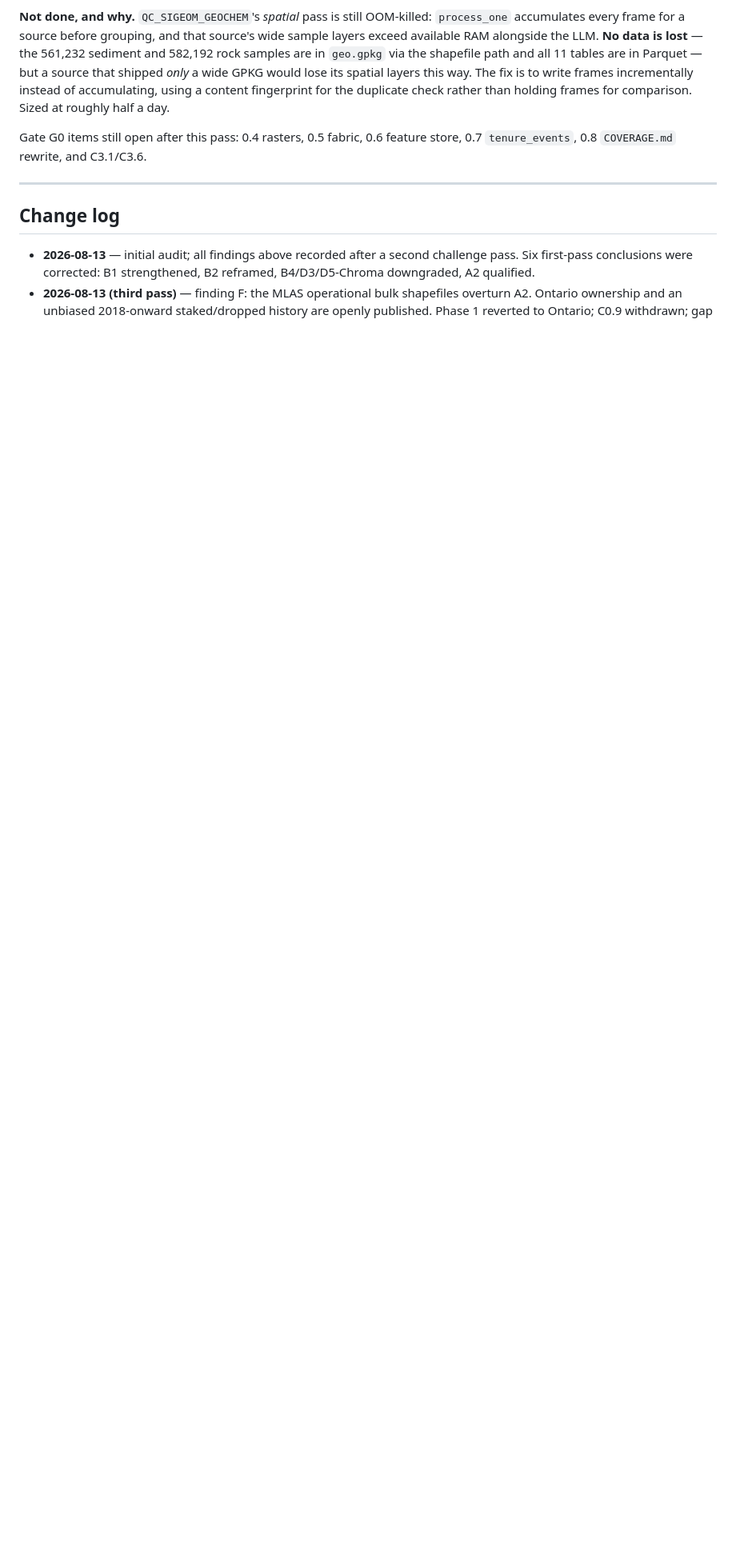
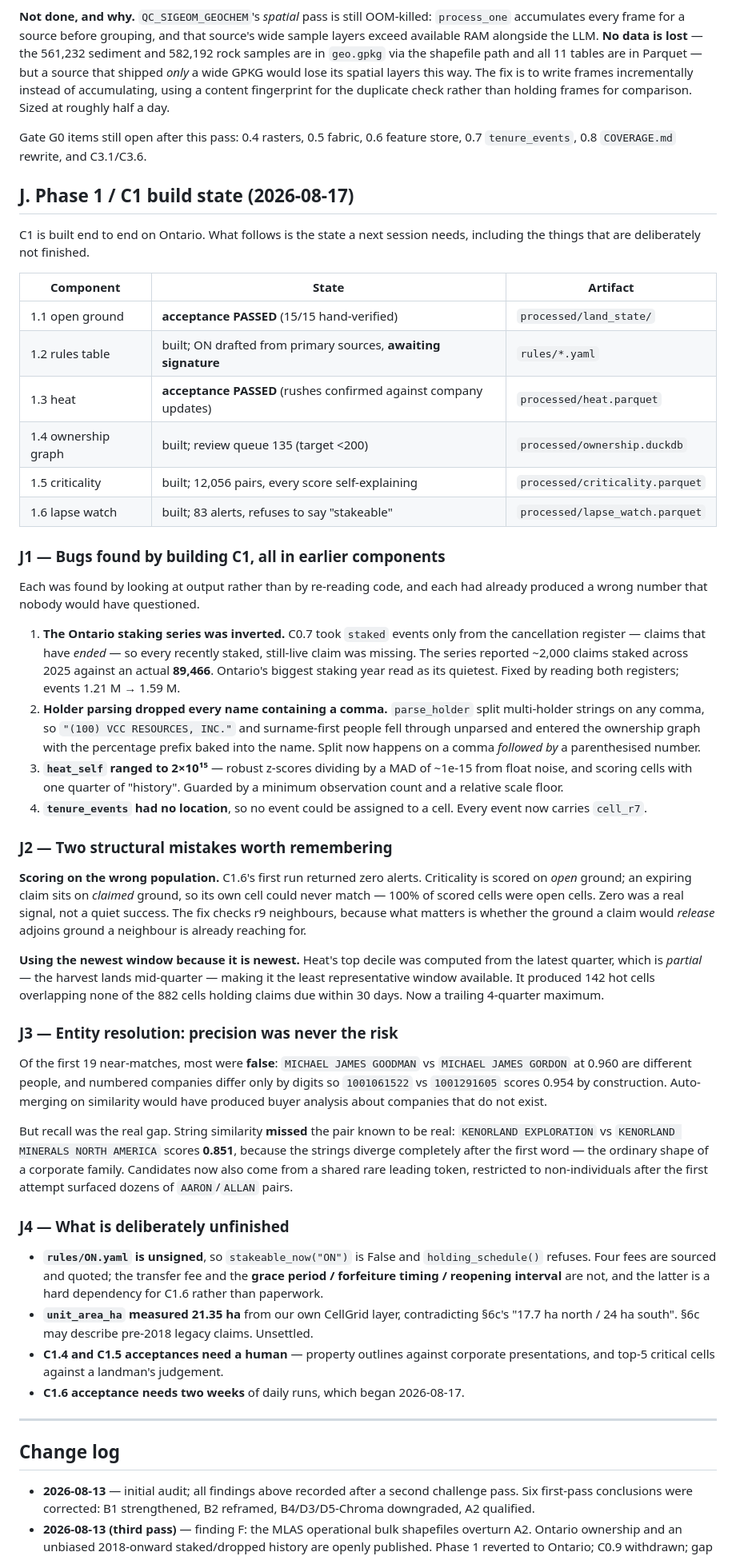
Before and after one commit to DevPremissive/geoscience-scraper, a Markdown page: plans/AUDIT_FINDINGS.md, the part around the change. Shown at 80% size. Drawn GitHub-style; blank space fills up the shorter version.

Commit message:
Record C1 build state (audit section J)
C1 is built end to end on Ontario. Section J records what a next session needs,
including what is deliberately unfinished.

Four bugs found while building C1, all of them in EARLIER components and all
found by looking at output rather than re-reading code — each had already
produced a wrong number nobody would have questioned. The worst inverted the
primary business signal: Ontario's staking series read ~2,000 claims for 2025
against an actual 89,466, because staking events were taken only from the
register of claims that had ended.

Two structural mistakes worth remembering beyond this project:

  Scoring on the wrong population — C1.6 returned zero alerts because
  criticality is scored on OPEN ground while an expiring claim sits on CLAIMED
  ground. Zero was a real signal, not a quiet success.

  Using the newest window because it is newest — heat's top decile came from the
  latest quarter, which is partial and therefore the least representative window
  available.

And the entity-resolution finding: precision was never the risk. Auto-merge
would have fused different people scoring 0.960; meanwhile string similarity
MISSED the known-real Kenorland pair at 0.851, because corporate families share
a first word and diverge after it.

Co-Authored-By: Claude Opus 5 <noreply@anthropic.com>

```diff
--- a/plans/AUDIT_FINDINGS.md
+++ b/plans/AUDIT_FINDINGS.md
@@ -1017,6 +1017,78 @@ duplicate check rather than holding frames for comparison. Sized at roughly half
 Gate G0 items still open after this pass: 0.4 rasters, 0.5 fabric, 0.6 feature store,
 0.7 `tenure_events`, 0.8 `COVERAGE.md` rewrite, and C3.1/C3.6.
 
+## J. Phase 1 / C1 build state (2026-08-17)
+
+C1 is built end to end on Ontario. What follows is the state a next session needs,
+including the things that are deliberately not finished.
+
+| Component | State | Artifact |
+|---|---|---|
+| 1.1 open ground | **acceptance PASSED** (15/15 hand-verified) | `processed/land_state/` |
+| 1.2 rules table | built; ON drafted from primary sources, **awaiting signature** | `rules/*.yaml` |
+| 1.3 heat | **acceptance PASSED** (rushes confirmed against company updates) | `processed/heat.parquet` |
+| 1.4 ownership graph | built; review queue 135 (target <200) | `processed/ownership.duckdb` |
+| 1.5 criticality | built; 12,056 pairs, every score self-explaining | `processed/criticality.parquet` |
+| 1.6 lapse watch | built; 83 alerts, refuses to say "stakeable" | `processed/lapse_watch.parquet` |
+
+### J1 — Bugs found by building C1, all in earlier components
+
+Each was found by looking at output rather than by re-reading code, and each had
+already produced a wrong number that nobody would have questioned.
+
+1. **The Ontario staking series was inverted.** C0.7 took `staked` events only from the
+   cancellation register — claims that have *ended* — so every recently staked, still-live
+   claim was missing. The series reported ~2,000 claims staked across 2025 against an actual
+   **89,466**. Ontario's biggest staking year read as its quietest. Fixed by reading both
+   registers; events 1.21 M → 1.59 M.
+2. **Holder parsing dropped every name containing a comma.** `parse_holder` split
+   multi-holder strings on any comma, so `"(100) VCC RESOURCES, INC."` and surname-first
+   people fell through unparsed and entered the ownership graph with the percentage prefix
+   baked into the name. Split now happens on a comma *followed by* a parenthesised number.
+3. **`heat_self` ranged to 2×10¹⁵** — robust z-scores dividing by a MAD of ~1e-15 from float
+   noise, and scoring cells with one quarter of "history". Guarded by a minimum observation
+   count and a relative scale floor.
+4. **`tenure_events` had no location**, so no event could be assigned to a cell. Every event
+   now carries `cell_r7`.
+
+### J2 — Two structural mistakes worth remembering
+
+**Scoring on the wrong population.** C1.6's first run returned zero alerts. Criticality is
+scored on *open* ground; an expiring claim sits on *claimed* ground, so its own cell could
+never match — 100% of scored cells were open cells. Zero was a real signal, not a quiet
+success. The fix checks r9 neighbours, because what matters is whether the ground a claim
+would *release* adjoins ground a neighbour is already reaching for.
+
+**Using the newest window because it is newest.** Heat's top decile was computed from the
+latest quarter, which is *partial* — the harvest lands mid-quarter — making it the least
+representative window available. It produced 142 hot cells overlapping none of the 882 cells
+holding claims due within 30 days. Now a trailing 4-quarter maximum.
+
+### J3 — Entity resolution: precision was never the risk
+
+Of the first 19 near-matches, most were **false**: `MICHAEL JAMES GOODMAN` vs `MICHAEL JAMES
+GORDON` at 0.960 are different people, and numbered companies differ only by digits so
+`1001061522` vs `1001291605` scores 0.954 by construction. Auto-merging on similarity would
+have produced buyer analysis about companies that do not exist.
+
+But recall was the real gap. String similarity **missed** the pair known to be real:
+`KENORLAND EXPLORATION` vs `KENORLAND MINERALS NORTH AMERICA` scores **0.851**, because the
+strings diverge completely after the first word — the ordinary shape of a corporate family.
+Candidates now also come from a shared rare leading token, restricted to non-individuals
+after the first attempt surfaced dozens of `AARON`/`ALLAN` pairs.
+
+### J4 — What is deliberately unfinished
+
+- **`rules/ON.yaml` is unsigned**, so `stakeable_now("ON")` is False and
+  `holding_schedule()` refuses. Four fees are sourced and quoted; the transfer fee and the
+  **grace period / forfeiture timing / reopening interval** are not, and the latter is a hard
+  dependency for C1.6 rather than paperwork.
+- **`unit_area_ha` measured 21.35 ha** from our own CellGrid layer, contradicting §6c's
+  "17.7 ha north / 24 ha south". §6c may describe pre-2018 legacy claims. Unsettled.
+- **C1.4 and C1.5 acceptances need a human** — property outlines against corporate
+  presentations, and top-5 critical cells against a landman's judgement.
+- **C1.6 acceptance needs two weeks** of daily runs, which began 2026-08-17.
+
 ---
 
 ## Change log
```
